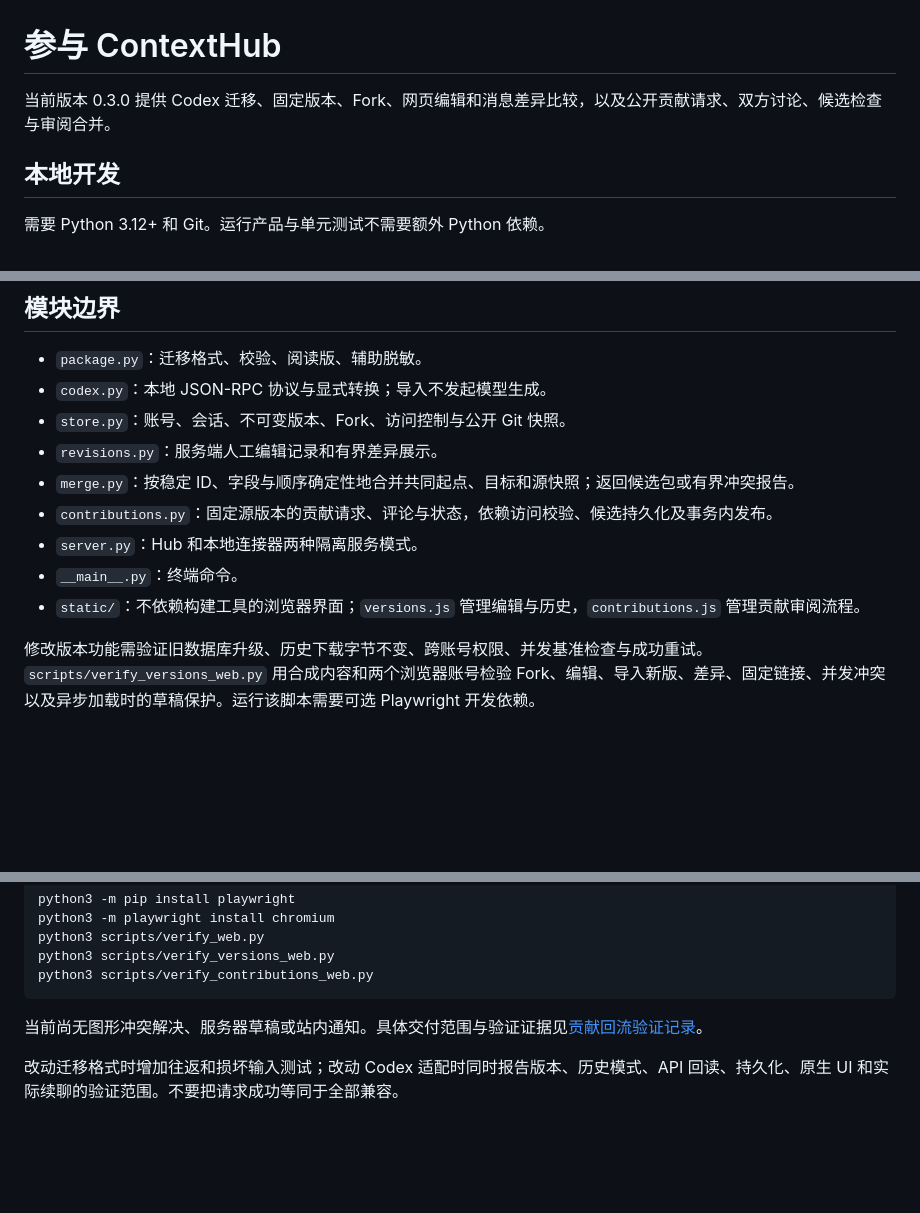
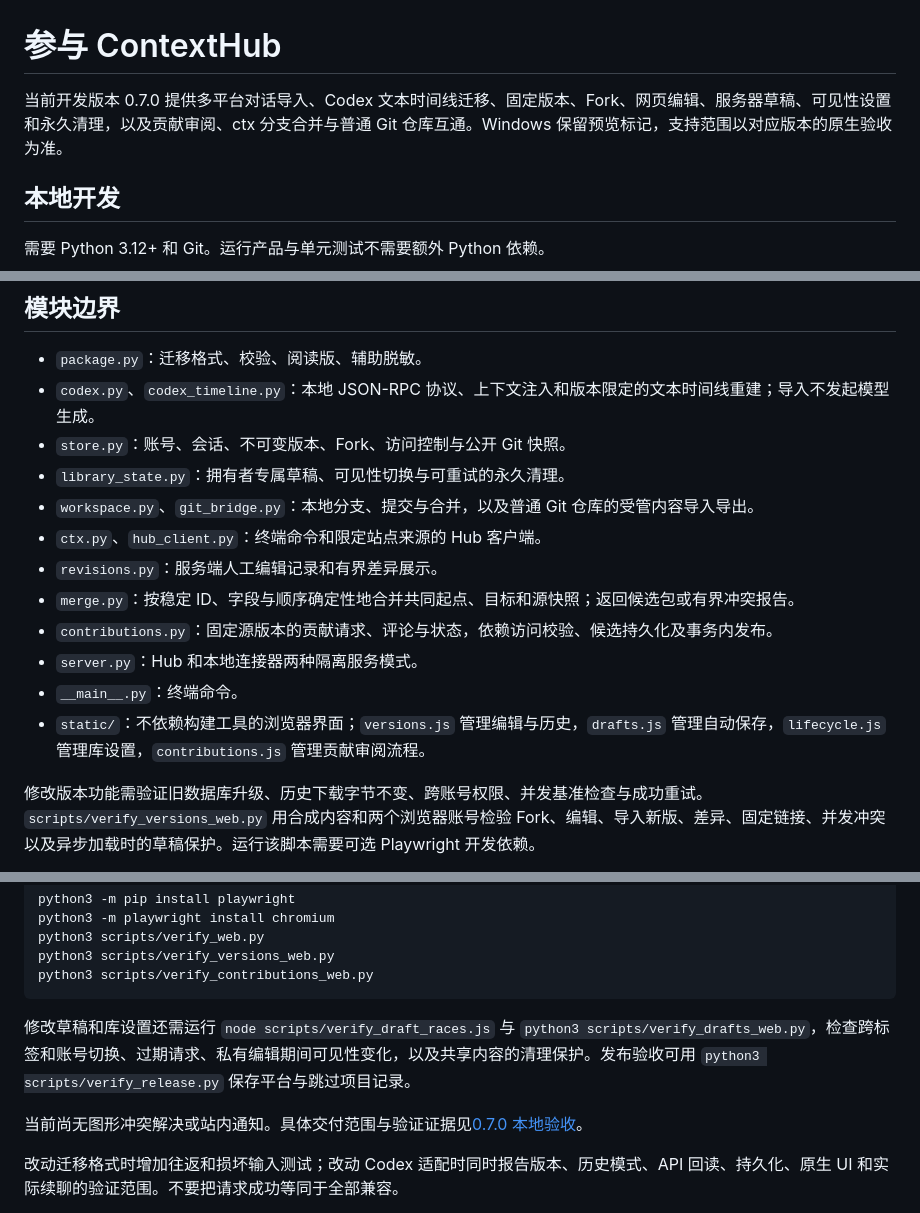
Before and after one commit to reflectstars111/ContextHub, a Markdown page: CONTRIBUTING.md, 3 parts joined by grey strips. Rendered like a GitHub page; blank space fills up the shorter version.

Commit message:
docs: align contribution guide with ContextHub 0.7

````diff
--- a/CONTRIBUTING.md
+++ b/CONTRIBUTING.md
@@ -1,6 +1,6 @@
 # 参与 ContextHub
 
-当前版本 0.3.0 提供 Codex 迁移、固定版本、Fork、网页编辑和消息差异比较，以及公开贡献请求、双方讨论、候选检查与审阅合并。
+当前开发版本 0.7.0 提供多平台对话导入、Codex 文本时间线迁移、固定版本、Fork、网页编辑、服务器草稿、可见性设置和永久清理，以及贡献审阅、ctx 分支合并与普通 Git 仓库互通。Windows 保留预览标记，支持范围以对应版本的原生验收为准。
 
 ## 本地开发
 
@@ -17,14 +17,17 @@ python3 -m contexthub connect --port 8766
 ## 模块边界
 
 - `package.py`：迁移格式、校验、阅读版、辅助脱敏。
-- `codex.py`：本地 JSON-RPC 协议与显式转换；导入不发起模型生成。
+- `codex.py`、`codex_timeline.py`：本地 JSON-RPC 协议、上下文注入和版本限定的文本时间线重建；导入不发起模型生成。
 - `store.py`：账号、会话、不可变版本、Fork、访问控制与公开 Git 快照。
+- `library_state.py`：拥有者专属草稿、可见性切换与可重试的永久清理。
+- `workspace.py`、`git_bridge.py`：本地分支、提交与合并，以及普通 Git 仓库的受管内容导入导出。
+- `ctx.py`、`hub_client.py`：终端命令和限定站点来源的 Hub 客户端。
 - `revisions.py`：服务端人工编辑记录和有界差异展示。
 - `merge.py`：按稳定 ID、字段与顺序确定性地合并共同起点、目标和源快照；返回候选包或有界冲突报告。
 - `contributions.py`：固定源版本的贡献请求、评论与状态，依赖访问校验、候选持久化及事务内发布。
 - `server.py`：Hub 和本地连接器两种隔离服务模式。
 - `__main__.py`：终端命令。
-- `static/`：不依赖构建工具的浏览器界面；`versions.js` 管理编辑与历史，`contributions.js` 管理贡献审阅流程。
+- `static/`：不依赖构建工具的浏览器界面；`versions.js` 管理编辑与历史，`drafts.js` 管理自动保存，`lifecycle.js` 管理库设置，`contributions.js` 管理贡献审阅流程。
 
 修改版本功能需验证旧数据库升级、历史下载字节不变、跨账号权限、并发基准检查与成功重试。`scripts/verify_versions_web.py` 用合成内容和两个浏览器账号检验 Fork、编辑、导入新版、差异、固定链接、并发冲突以及异步加载时的草稿保护。运行该脚本需要可选 Playwright 开发依赖。
 
@@ -42,7 +45,9 @@ python3 scripts/verify_versions_web.py
 python3 scripts/verify_contributions_web.py
 ```
 
-当前尚无图形冲突解决、服务器草稿或站内通知。具体交付范围与验证证据见[贡献回流验证记录](docs/verification/2026-10-09-contributions.md)。
+修改草稿和库设置还需运行 `node scripts/verify_draft_races.js` 与 `python3 scripts/verify_drafts_web.py`，检查跨标签和账号切换、过期请求、私有编辑期间可见性变化，以及共享内容的清理保护。发布验收可用 `python3 scripts/verify_release.py` 保存平台与跳过项目记录。
+
+当前尚无图形冲突解决或站内通知。具体交付范围与验证证据见[0.7.0 本地验收](docs/verification/2026-10-10-platform-maturity.md)。
 
 改动迁移格式时增加往返和损坏输入测试；改动 Codex 适配时同时报告版本、历史模式、API 回读、持久化、原生 UI 和实际续聊的验证范围。不要把请求成功等同于全部兼容。
 
````
